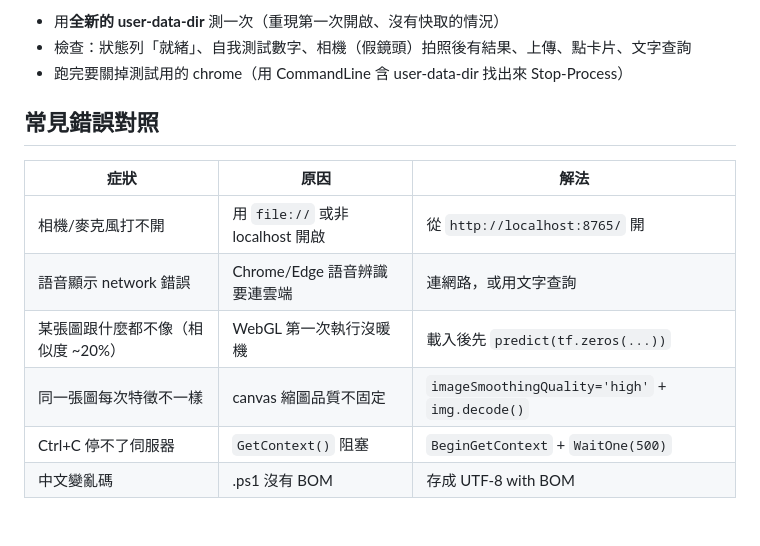
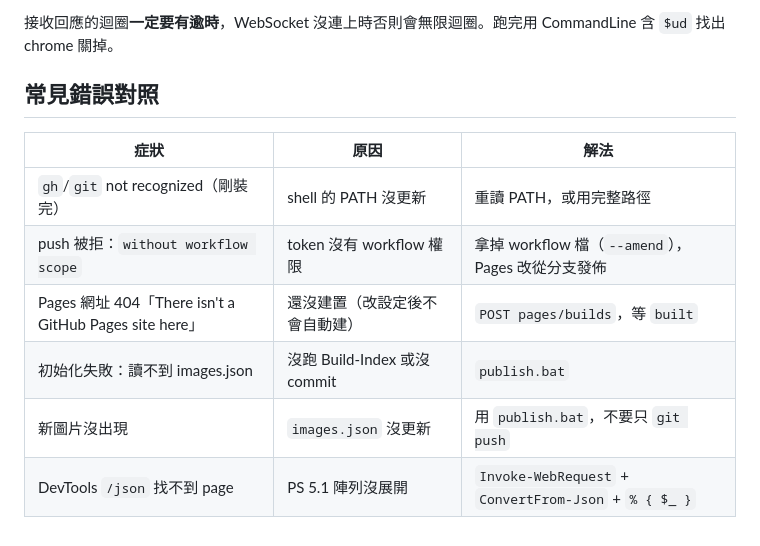
Before and after one commit to xuanxuanlin00/oav_image, a Markdown page: SKILL.md, the part around one of its changes. Drawn GitHub-style.

Commit message:
Update CLAUDE.md and SKILL.md for GitHub Pages deployment

````diff
--- a/SKILL.md
+++ b/SKILL.md
@@ -64,14 +62,12 @@ $ws.ConnectAsync([Uri]$tab.webSocketDebuggerUrl, [Threading.CancellationToken]::
 ```
-- 用**全新的 user-data-dir** 測一次（重現第一次開啟、沒有快取的情況）
-- 檢查：狀態列「就緒」、自我測試數字、相機（假鏡頭）拍照後有結果、上傳、點卡片、文字查詢
-- 跑完要關掉測試用的 chrome（用 CommandLine 含 user-data-dir 找出來 Stop-Process）
+接收回應的迴圈**一定要有逾時**，WebSocket 沒連上時否則會無限迴圈。跑完用 CommandLine 含 `$ud` 找出 chrome 關掉。
 
 ## 常見錯誤對照
 | 症狀 | 原因 | 解法 |
 |---|---|---|
-| 相機/麥克風打不開 | 用 `file://` 或非 localhost 開啟 | 從 `http://localhost:8765/` 開 |
-| 語音顯示 network 錯誤 | Chrome/Edge 語音辨識要連雲端 | 連網路，或用文字查詢 |
-| 某張圖跟什麼都不像（相似度 ~20%） | WebGL 第一次執行沒暖機 | 載入後先 `predict(tf.zeros(...))` |
-| 同一張圖每次特徵不一樣 | canvas 縮圖品質不固定 | `imageSmoothingQuality='high'` + `img.decode()` |
-| Ctrl+C 停不了伺服器 | `GetContext()` 阻塞 | `BeginGetContext` + `WaitOne(500)` |
-| 中文變亂碼 | .ps1 沒有 BOM | 存成 UTF-8 with BOM |
+| `gh`/`git` not recognized（剛裝完） | shell 的 PATH 沒更新 | 重讀 PATH，或用完整路徑 |
+| push 被拒：`without workflow scope` | token 沒有 workflow 權限 | 拿掉 workflow 檔（`--amend`），Pages 改從分支發佈 |
+| Pages 網址 404「There isn't a GitHub Pages site here」 | 還沒建置（改設定後不會自動建） | `POST pages/builds`，等 `built` |
+| 初始化失敗：讀不到 images.json | 沒跑 Build-Index 或沒 commit | `publish.bat` |
+| 新圖片沒出現 | `images.json` 沒更新 | 用 `publish.bat`，不要只 `git push` |
+| DevTools `/json` 找不到 page | PS 5.1 陣列沒展開 | `Invoke-WebRequest` + `ConvertFrom-Json` + `% { $_ }` |
````
Also changed, not shown: other parts of SKILL.md (+43 -45 lines), CLAUDE.md (+36 -43 lines).
